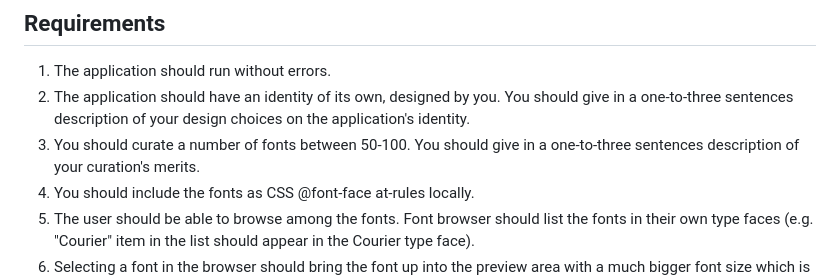
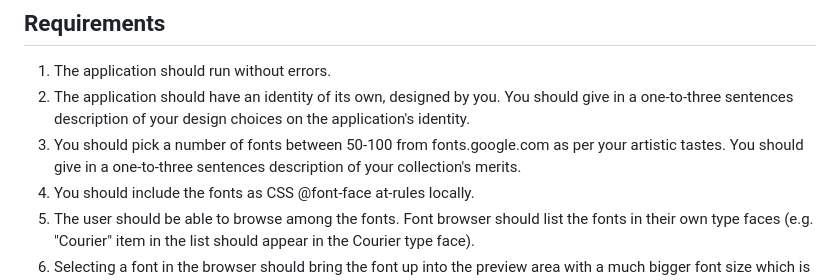
Before and after one commit to technarts/frontend-challenges, a Markdown page: Font Fountain/README.md, the part around the change. Drawn GitHub-style.

Commit message:
Project specification update for Font Fountain.

```diff
--- a/Font Fountain/README.md
+++ b/Font Fountain/README.md
@@ -59,7 +59,7 @@ But, it also supports a unique feature for changing the placeholder text, withou
 
 1. The application should run without errors.
 2. The application should have an identity of its own, designed by you. You should give in a one-to-three sentences description of your design choices on the application's identity.
-3. You should curate a number of fonts between 50-100. You should give in a one-to-three sentences description of your curation's merits.
+3. You should pick a number of fonts between 50-100 from fonts.google.com as per your artistic tastes. You should give in a one-to-three sentences description of your collection's merits.
 4. You should include the fonts as CSS @font-face at-rules locally.
 5. The user should be able to browse among the fonts. Font browser should list the fonts in their own type faces (e.g. "Courier" item in the list should appear in the Courier type face).
 6. Selecting a font in the browser should bring the font up into the preview area with a much bigger font size which is up to you.
```
